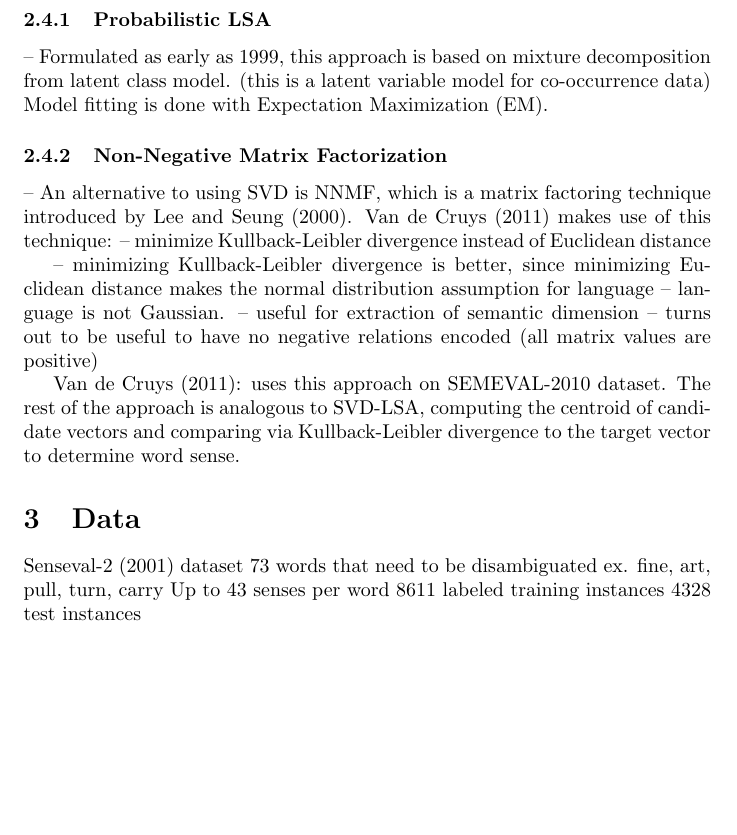
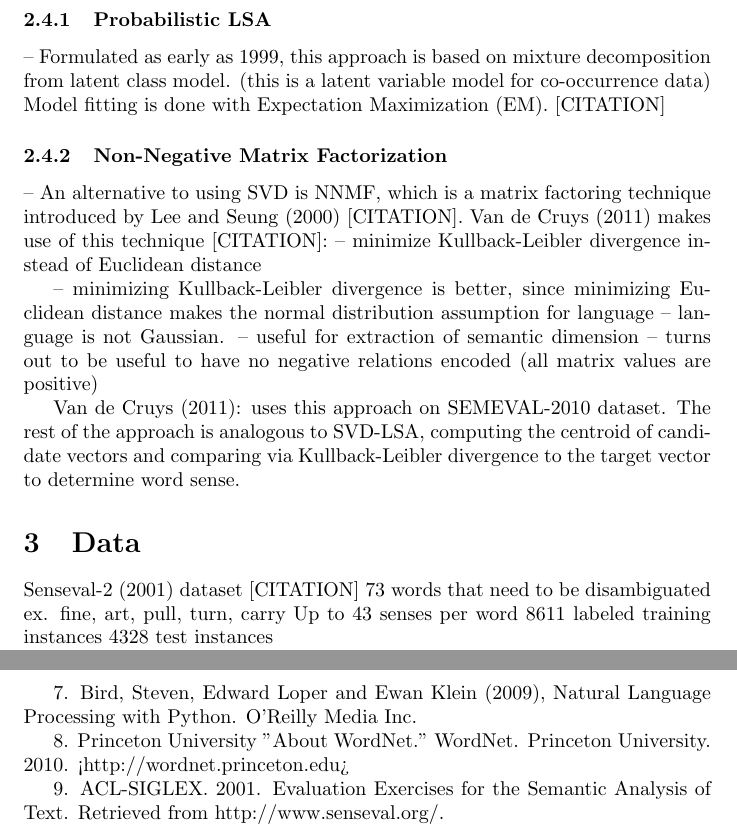
Before and after one commit to alee101/wsd, a LaTeX document (paper.tex): part of page 3 of 6 before the commit and two parts of pages 3 and 7 of 7 after it, the two joined at a grey line, cut so that both start at the same text, the shorter picture padded with empty space. Compiled offline with pdfLaTeX.

Commit message:
added more citations

```diff
--- a/paper.tex
+++ b/paper.tex
@@ -95,10 +95,10 @@
 
 	-- Formulated as early as 1999, this approach is based on mixture decomposition from latent class model.
 	(this is a latent variable model for co-occurrence data)
-	Model fitting is done with Expectation Maximization (EM).
+	Model fitting is done with Expectation Maximization (EM). [CITATION]
 
 	\subsubsection{Non-Negative Matrix Factorization}
-	-- An alternative to using SVD is NNMF, which is a matrix factoring technique introduced by Lee and Seung  (2000).  Van de Cruys (2011) makes use of this technique:
+	-- An alternative to using SVD is NNMF, which is a matrix factoring technique introduced by Lee and Seung  (2000) [CITATION].  Van de Cruys (2011) makes use of this technique [CITATION]:
 	-- minimize Kullback-Leibler divergence instead of Euclidean distance
 
 	-- minimizing Kullback-Leibler divergence is better, since minimizing Euclidean distance makes the normal distribution assumption for language -- language is not Gaussian.
@@ -108,7 +108,7 @@
 	Van de Cruys (2011): uses this approach on SEMEVAL-2010 dataset. The rest of the approach is analogous to SVD-LSA, computing the centroid  of candidate vectors and comparing via Kullback-Leibler divergence to the target vector to determine word sense.
 
 	\section{Data}
-	Senseval-2 (2001) dataset
+	Senseval-2 (2001) dataset [CITATION]
 	73 words that need to be disambiguated
 	         ex. fine, art, pull, turn, carry
 	Up to 43 senses per word
@@ -259,6 +259,13 @@
 
 	6. Kirk Baker. 2013. Singular Value Decomposition Tutorial. Retrieved from http://www.ling.ohio-state. edu/~kbaker/pubs/Singular$\_$Value$\_$Decomposition$\_$Tutorial.pdf.
 
+	7. Bird, Steven, Edward Loper and Ewan Klein (2009), Natural Language Processing with Python. O’Reilly Media Inc.
+
+	8. Princeton University "About WordNet." WordNet. Princeton University. 2010. <http://wordnet.princeton.edu>
+
+	9. ACL-SIGLEX. 2001. Evaluation Exercises for the Semantic Analysis of Text. Retrieved from http://www.senseval.org/.
+
+
 
 
 
```
Also changed, not shown: paper.pdf, paper.tex (6 more changed lines), 2 other files.
